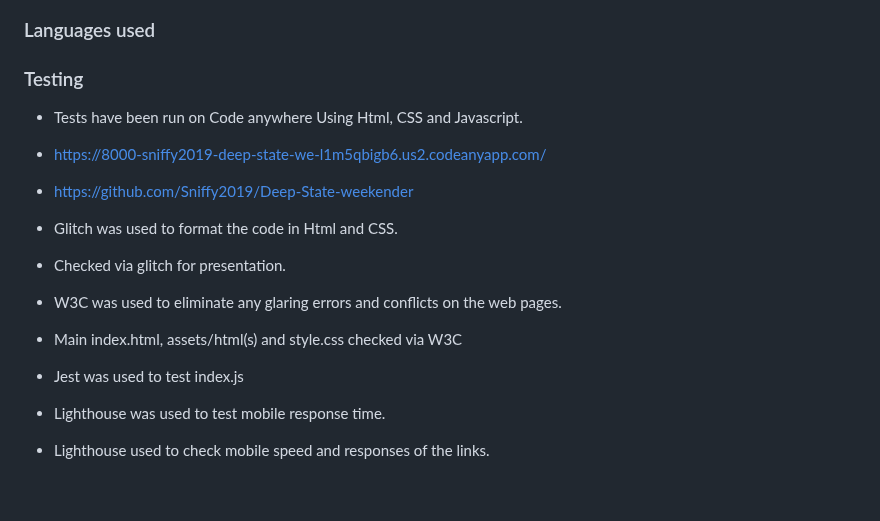
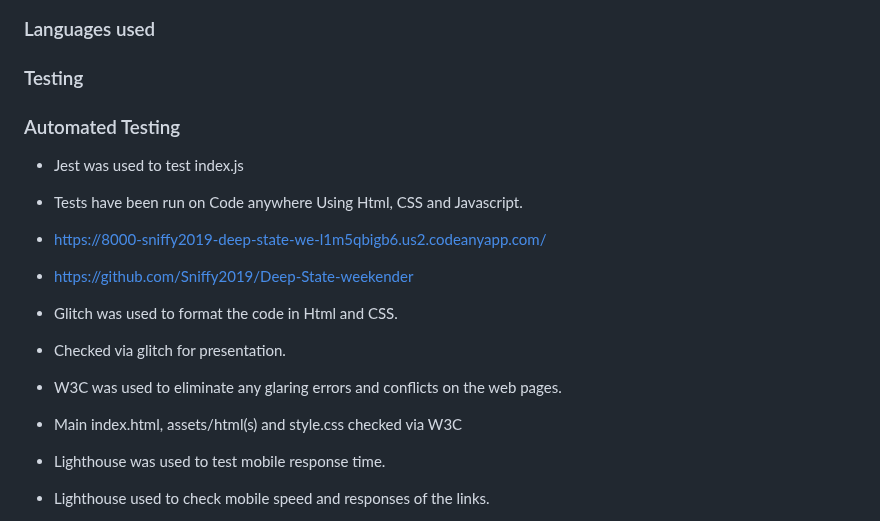
Before and after one commit to Sniffy2019/Deep-State-weekender, a Markdown page: README.md, the part around one of its changes. Drawn GitHub-style; blank space fills up the shorter version.

```diff
--- a/README.md
+++ b/README.md
@@ -177,6 +176,11 @@ Sources:
 <a name="Test"></a>
 ### Testing
 
+<a name="Jest"></a>
+### Automated Testing
+
+* Jest was used to test index.js
+
 * Tests have been run on Code anywhere
 Using Html, CSS and Javascript.
 
@@ -189,7 +193,6 @@ Using Html, CSS and Javascript.
 * W3C was used to eliminate any glaring errors and conflicts on the web pages.
 * Main index.html, assets/html(s) and style.css checked via W3C
 
-* Jest was used to test index.js
 
 
 
```
Also changed, not shown: other parts of README.md (+5 -6 lines).
